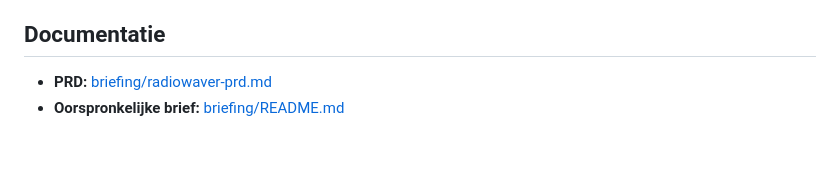
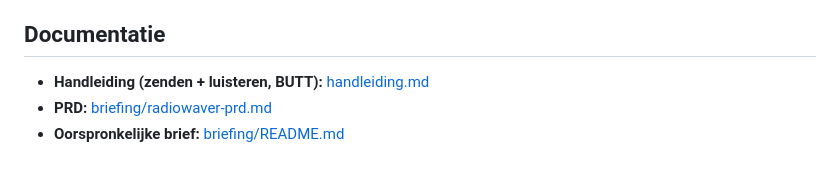
Before and after one commit to svenvercammen/radiowaver, a Markdown page: README.md, the part around the change. GitHub-like rendering.

```diff
--- a/README.md
+++ b/README.md
@@ -188,5 +188,6 @@ waverfeest.be en daak.be; CPU/RAM van Icecast is minimaal.
 
 ## Documentatie
 
+- **Handleiding (zenden + luisteren, BUTT):** [handleiding.md](handleiding.md)
 - **PRD:** [briefing/radiowaver-prd.md](briefing/radiowaver-prd.md)
 - **Oorspronkelijke brief:** [briefing/README.md](briefing/README.md)
```
Also changed, not shown: handleiding.md (added, +137 -0 lines).
